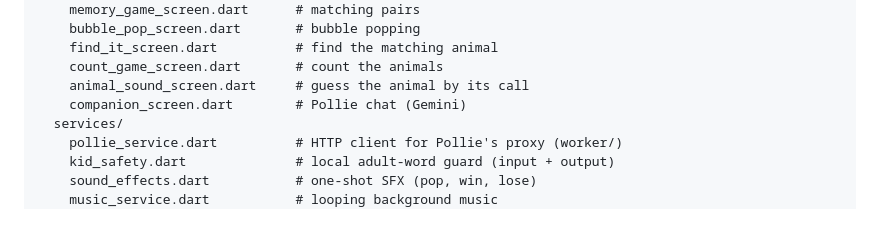
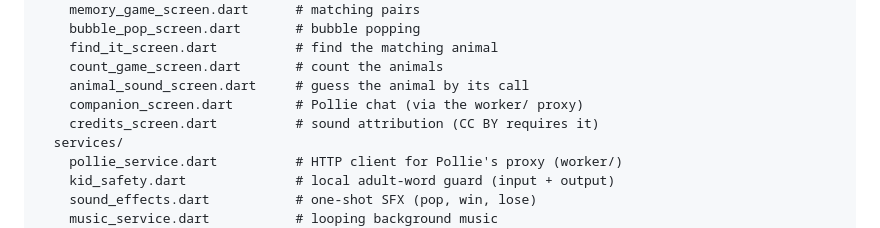
Before and after one commit to agustiarfalahi94/tiny-tapsters, a Markdown page: README.md, the part around the change. Rendered like a GitHub page.

Commit message:
docs: AGENTS.md still said six games, README missed the credits screen
Co-Authored-By: Claude Opus 5 <noreply@anthropic.com>

```diff
--- a/README.md
+++ b/README.md
@@ -96,7 +96,8 @@ lib/
     find_it_screen.dart          # find the matching animal
     count_game_screen.dart       # count the animals
     animal_sound_screen.dart     # guess the animal by its call
-    companion_screen.dart        # Pollie chat (Gemini)
+    companion_screen.dart        # Pollie chat (via the worker/ proxy)
+    credits_screen.dart          # sound attribution (CC BY requires it)
   services/
     pollie_service.dart          # HTTP client for Pollie's proxy (worker/)
     kid_safety.dart              # local adult-word guard (input + output)
```
Also changed, not shown: AGENTS.md (+1 -1 lines).
